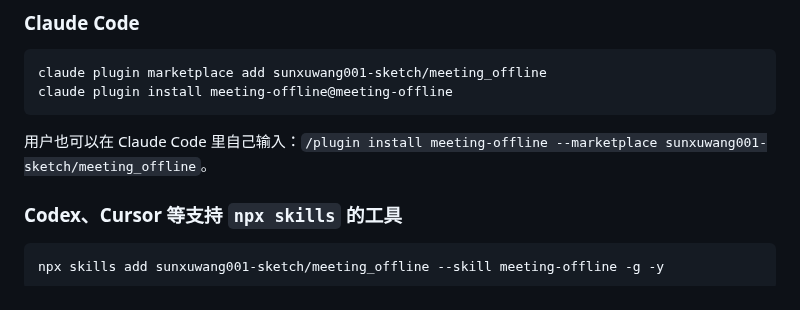
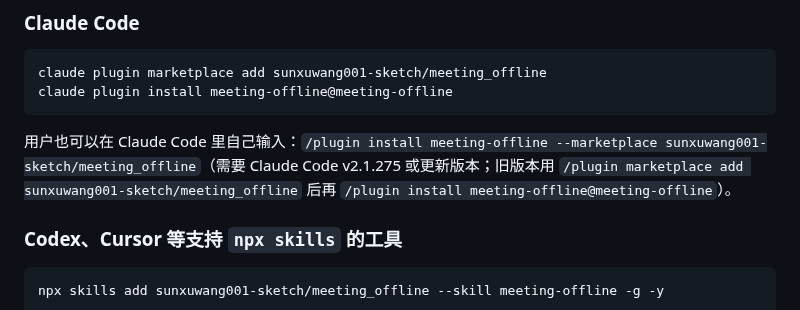
Before and after one commit to Issacsxw/meeting_offline, a Markdown page: INSTALL.md, the part around the change. Drawn GitHub-style.

````diff
--- a/INSTALL.md
+++ b/INSTALL.md
@@ -20,7 +20,7 @@ claude plugin marketplace add sunxuwang001-sketch/meeting_offline
 claude plugin install meeting-offline@meeting-offline
 ```
 
-用户也可以在 Claude Code 里自己输入：`/plugin install meeting-offline --marketplace sunxuwang001-sketch/meeting_offline`。
+用户也可以在 Claude Code 里自己输入：`/plugin install meeting-offline --marketplace sunxuwang001-sketch/meeting_offline`（需要 Claude Code v2.1.275 或更新版本；旧版本用 `/plugin marketplace add sunxuwang001-sketch/meeting_offline` 后再 `/plugin install meeting-offline@meeting-offline`）。
 
 ### Codex、Cursor 等支持 `npx skills` 的工具
 
````
Also changed, not shown: README.md (+12 -2 lines), docs/editor.png, docs/example.png, docs/layouts-dark.png, docs/layouts.png.
